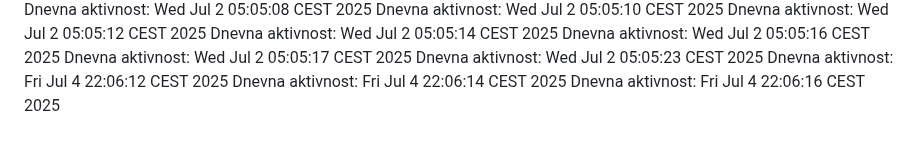
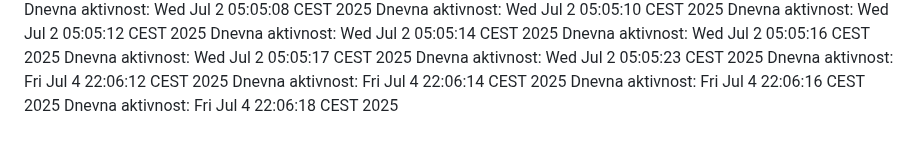
Before and after one commit to ddjordjevicc/ddjordjevicc.github.io, a Markdown page: aktivnost.md, the part around the change. Drawn GitHub-style.

Commit message:
Aktivnost za 04.07.2025.

```diff
--- a/aktivnost.md
+++ b/aktivnost.md
@@ -103,3 +103,4 @@ Dnevna aktivnost: Wed Jul  2 05:05:23 CEST 2025
 Dnevna aktivnost: Fri Jul  4 22:06:12 CEST 2025
 Dnevna aktivnost: Fri Jul  4 22:06:14 CEST 2025
 Dnevna aktivnost: Fri Jul  4 22:06:16 CEST 2025
+Dnevna aktivnost: Fri Jul  4 22:06:18 CEST 2025
```
